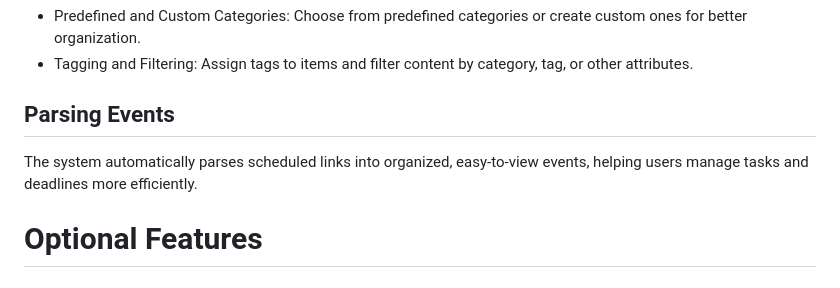
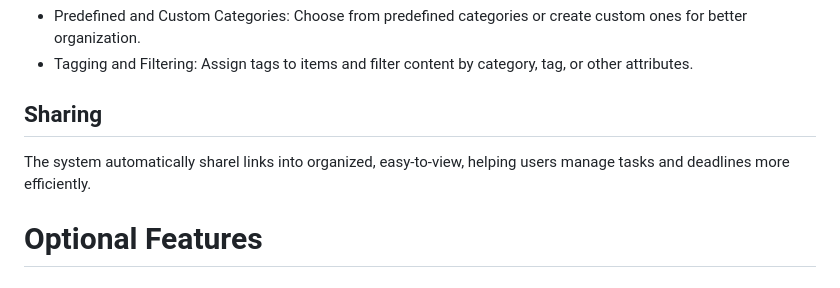
Before and after one commit to drkcutie/Nest, a Markdown page: README.md, the part around the change. Drawn GitHub-style.

```diff
--- a/README.md
+++ b/README.md
@@ -33,9 +33,9 @@ Users can categorize data and content with the following capabilities:
 - Predefined and Custom Categories: Choose from predefined categories or create custom ones for better organization.
 - Tagging and Filtering: Assign tags to items and filter content by category, tag, or other attributes.
 
-## Parsing Events
+## Sharing
 
-The system automatically parses scheduled links into organized, easy-to-view events, helping users manage tasks and deadlines more efficiently.
+The system automatically sharel  links into organized, easy-to-view, helping users manage tasks and deadlines more efficiently.
 
 
 # Optional Features
```
